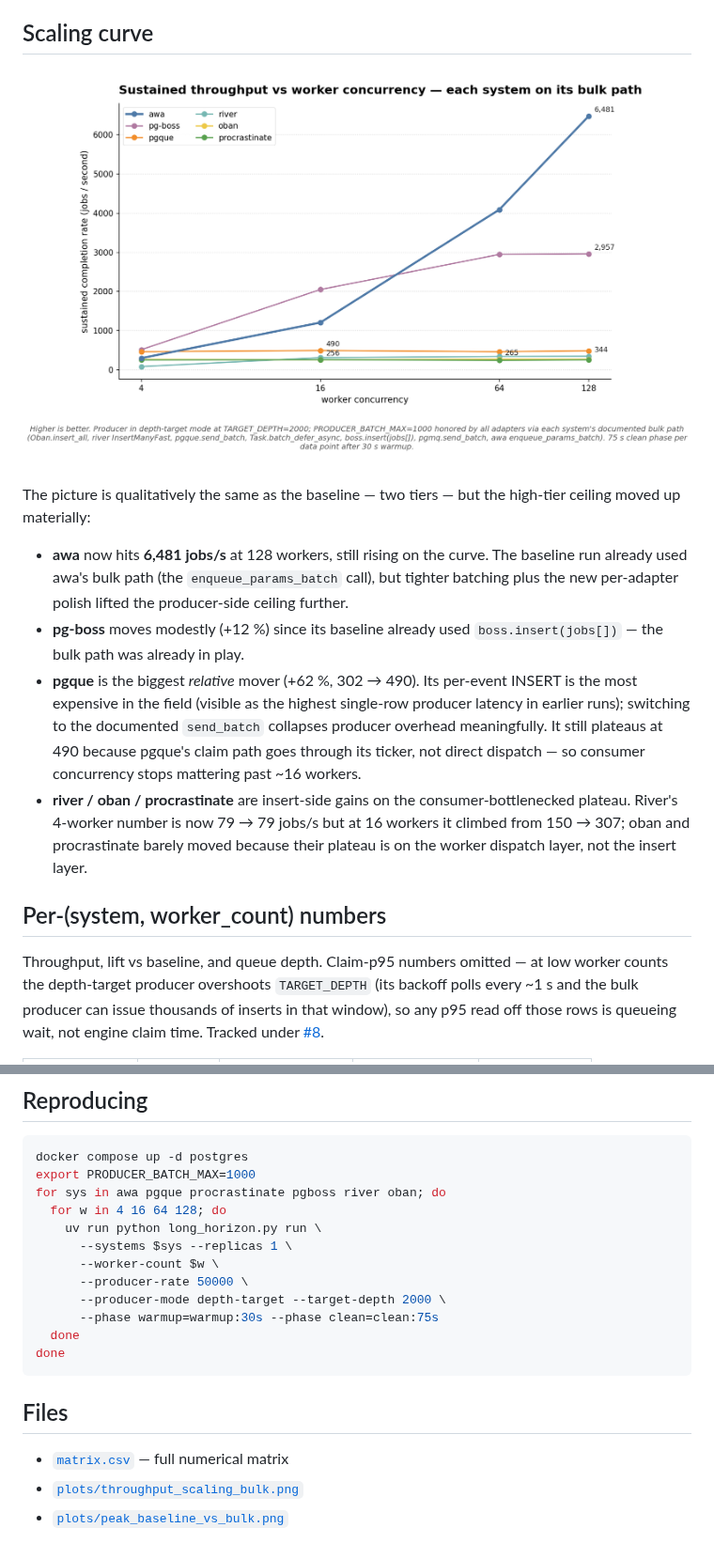
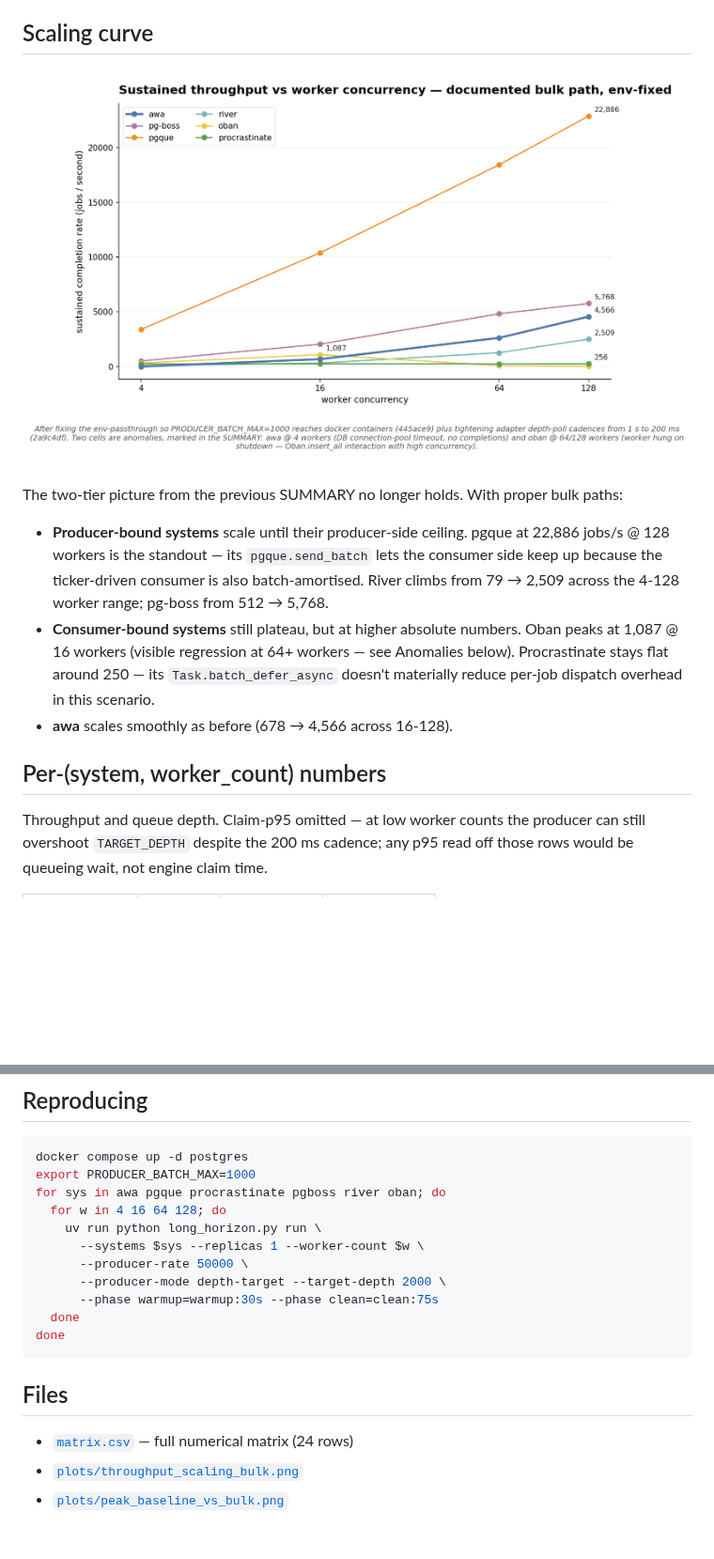
Before and after one commit to hardbyte/postgresql-job-queue-benchmarking, a Markdown page: results/2026-05-01-bulk-everywhere/SUMMARY.md, 2 parts joined by grey strips. Shown at 94% size. Rendered like a GitHub page; pictures changed too: results/2026-05-01-bulk-everywhere/plots/throughput_scaling_bulk.png; blank space fills up the shorter version.

```diff
--- a/results/2026-05-01-bulk-everywhere/SUMMARY.md
+++ b/results/2026-05-01-bulk-everywhere/SUMMARY.md
@@ -41,32 +65,23 @@ Closes [#5](https://github.com/hardbyte/postgresql-job-queue-benchmarking/issues
 
-The picture is qualitatively the same as the baseline — two tiers —
-but the high-tier ceiling moved up materially:
+The two-tier picture from the previous SUMMARY no longer holds. With
+proper bulk paths:
 
-- **awa** now hits **6,481 jobs/s** at 128 workers, still rising on
-  the curve. The baseline run already used awa's bulk path (the
-  `enqueue_params_batch` call), but tighter batching plus the new
-  per-adapter polish lifted the producer-side ceiling further.
-- **pg-boss** moves modestly (+12 %) since its baseline already used
-  `boss.insert(jobs[])` — the bulk path was already in play.
-- **pgque** is the biggest *relative* mover (+62 %, 302 → 490). Its
-  per-event INSERT is the most expensive in the field (visible as
-  the highest single-row producer latency in earlier runs); switching
-  to the documented `send_batch` collapses producer overhead
-  meaningfully. It still plateaus at 490 because pgque's claim path
-  goes through its ticker, not direct dispatch — so consumer
-  concurrency stops mattering past ~16 workers.
-- **river / oban / procrastinate** are insert-side gains on the
-  consumer-bottlenecked plateau. River's 4-worker number is now 79
-  → 79 jobs/s but at 16 workers it climbed from 150 → 307; oban
-  and procrastinate barely moved because their plateau is on the
-  worker dispatch layer, not the insert layer.
+- **Producer-bound systems** scale until their producer-side ceiling.
+  pgque at 22,886 jobs/s @ 128 workers is the standout — its
+  `pgque.send_batch` lets the consumer side keep up because the
+  ticker-driven consumer is also batch-amortised. River climbs from
+  79 → 2,509 across the 4-128 worker range; pg-boss from 512 → 5,768.
+- **Consumer-bound systems** still plateau, but at higher absolute
+  numbers. Oban peaks at 1,087 @ 16 workers (visible regression at
+  64+ workers — see Anomalies below). Procrastinate stays flat
+  around 250 — its `Task.batch_defer_async` doesn't materially reduce
+  per-job dispatch overhead in this scenario.
+- **awa** scales smoothly as before (678 → 4,566 across 16-128).
 
 ## Per-(system, worker_count) numbers
 
-Throughput, lift vs baseline, and queue depth. Claim-p95 numbers
-omitted — at low worker counts the depth-target producer overshoots
-`TARGET_DEPTH` (its backoff polls every ~1 s and the bulk producer
-can issue thousands of inserts in that window), so any p95 read off
-those rows is queueing wait, not engine claim time. Tracked under
-[#8](https://github.com/hardbyte/postgresql-job-queue-benchmarking/issues/8).
+Throughput and queue depth. Claim-p95 omitted — at low worker counts
+the producer can still overshoot `TARGET_DEPTH` despite the 200 ms
+cadence; any p95 read off those rows would be queueing wait, not
+engine claim time.
 
@@ -143,8 +164,7 @@ export PRODUCER_BATCH_MAX=1000
 for sys in awa pgque procrastinate pgboss river oban; do
   for w in 4 16 64 128; do
     uv run python long_horizon.py run \
-      --systems $sys --replicas 1 \
-      --worker-count $w \
+      --systems $sys --replicas 1 --worker-count $w \
       --producer-rate 50000 \
       --producer-mode depth-target --target-depth 2000 \
       --phase warmup=warmup:30s --phase clean=clean:75s
@@ -154,6 +174,6 @@ done
 
 ## Files
 
-- [`matrix.csv`](matrix.csv) — full numerical matrix
+- [`matrix.csv`](matrix.csv) — full numerical matrix (24 rows)
 - [`plots/throughput_scaling_bulk.png`](plots/throughput_scaling_bulk.png)
 - [`plots/peak_baseline_vs_bulk.png`](plots/peak_baseline_vs_bulk.png)
```
Also changed, not shown: other parts of results/2026-05-01-bulk-everywhere/SUMMARY.md (+112 -82 lines), results/2026-05-01-bulk-everywhere/plots/peak_baseline_vs_bulk.png, 1 other file.
